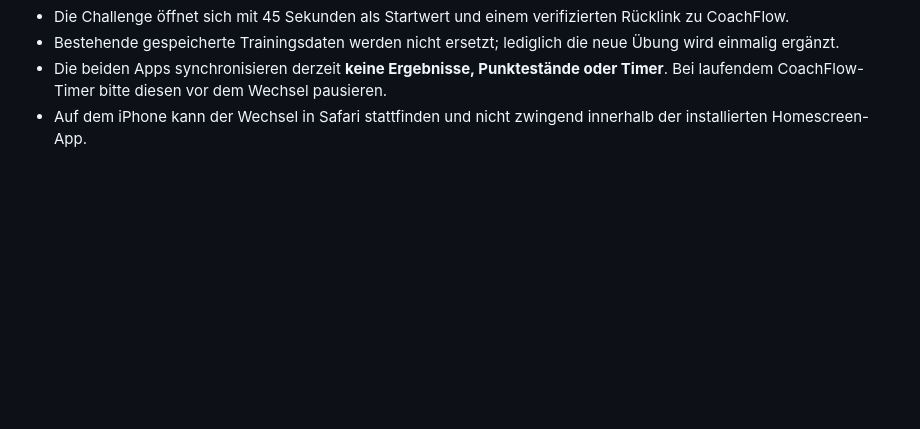
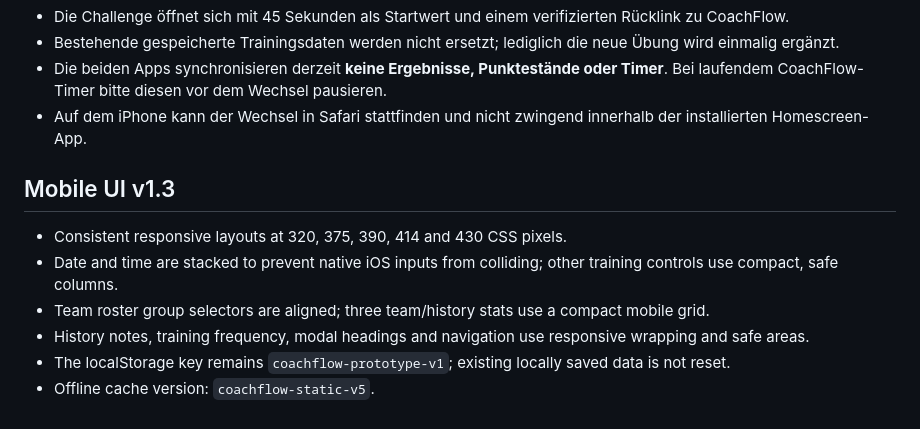
Before and after one commit to marinkarimovic/coachflow, a Markdown page: README.md, the part around the change. Drawn GitHub-style; blank space fills up the shorter version.

Commit message:
Document mobile layout v1.3 and safe app update

```diff
--- a/README.md
+++ b/README.md
@@ -39,3 +39,13 @@ Diese App dient zunächst als Prototyp. Für produktiven Vereinseinsatz sind Aut
 - Bestehende gespeicherte Trainingsdaten werden nicht ersetzt; lediglich die neue Übung wird einmalig ergänzt.
 - Die beiden Apps synchronisieren derzeit **keine Ergebnisse, Punktestände oder Timer**. Bei laufendem CoachFlow-Timer bitte diesen vor dem Wechsel pausieren.
 - Auf dem iPhone kann der Wechsel in Safari stattfinden und nicht zwingend innerhalb der installierten Homescreen-App.
+
+
+## Mobile UI v1.3
+
+- Consistent responsive layouts at 320, 375, 390, 414 and 430 CSS pixels.
+- Date and time are stacked to prevent native iOS inputs from colliding; other training controls use compact, safe columns.
+- Team roster group selectors are aligned; three team/history stats use a compact mobile grid.
+- History notes, training frequency, modal headings and navigation use responsive wrapping and safe areas.
+- The localStorage key remains `coachflow-prototype-v1`; existing locally saved data is not reset.
+- Offline cache version: `coachflow-static-v5`.
```
